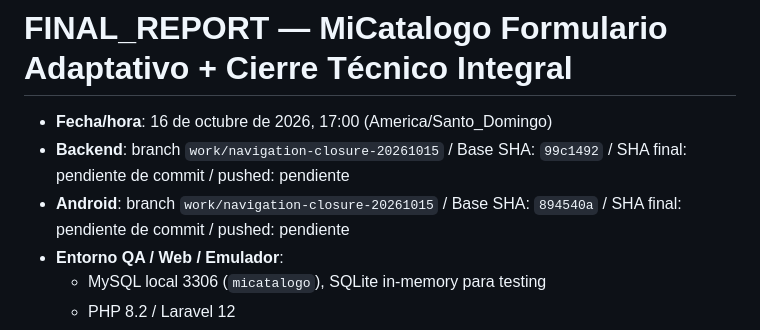
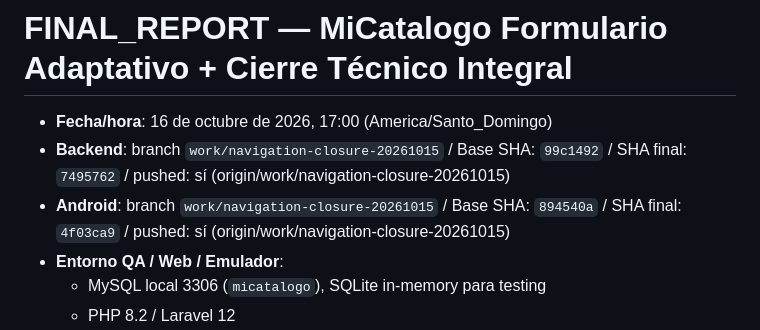
Before and after one commit to wailanbrea/micatalogo, a Markdown page: docs/adaptive-catalog/FINAL_REPORT.md, the part around the change. Rendered like a GitHub page.

Commit message:
docs: actualizar hashes finales de commit en reporte

```diff
--- a/docs/adaptive-catalog/FINAL_REPORT.md
+++ b/docs/adaptive-catalog/FINAL_REPORT.md
@@ -1,8 +1,8 @@
 # FINAL_REPORT — MiCatalogo Formulario Adaptativo + Cierre Técnico Integral
 
 - **Fecha/hora**: 16 de octubre de 2026, 17:00 (America/Santo_Domingo)
-- **Backend**: branch `work/navigation-closure-20261015` / Base SHA: `99c1492` / SHA final: pendiente de commit / pushed: pendiente
-- **Android**: branch `work/navigation-closure-20261015` / Base SHA: `894540a` / SHA final: pendiente de commit / pushed: pendiente
+- **Backend**: branch `work/navigation-closure-20261015` / Base SHA: `99c1492` / SHA final: `7495762` / pushed: sí (origin/work/navigation-closure-20261015)
+- **Android**: branch `work/navigation-closure-20261015` / Base SHA: `894540a` / SHA final: `4f03ca9` / pushed: sí (origin/work/navigation-closure-20261015)
 - **Entorno QA / Web / Emulador**:
   - MySQL local 3306 (`micatalogo`), SQLite in-memory para testing
   - PHP 8.2 / Laravel 12
```
